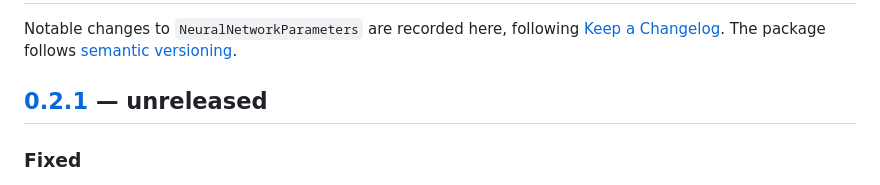
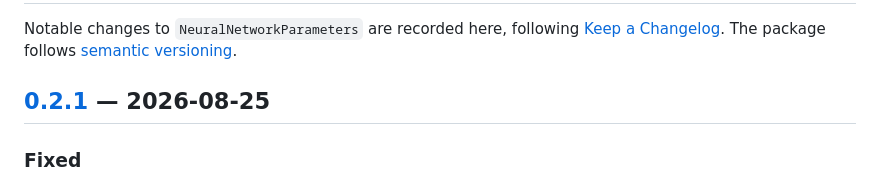
Before and after one commit to JuliaGNI/NeuralNetworkParameters.jl, a Markdown page: CHANGELOG.md, the part around one of its changes. Drawn GitHub-style.

Commit message:
Date the changelog entry for 0.2.1
Co-Authored-By: Claude Opus 5 (1M context) <noreply@anthropic.com>

```diff
--- a/CHANGELOG.md
+++ b/CHANGELOG.md
@@ -4,7 +4,7 @@ Notable changes to `NeuralNetworkParameters` are recorded here, following
 [Keep a Changelog](https://keepachangelog.com/en/1.1.0/). The package follows
 [semantic versioning](https://semver.org/spec/v2.0.0.html).
 
-## [0.2.1] — unreleased
+## [0.2.1] — 2026-08-25
 
 ### Fixed
 
```
Also changed, not shown: other parts of CHANGELOG.md (+1 -1 lines).
